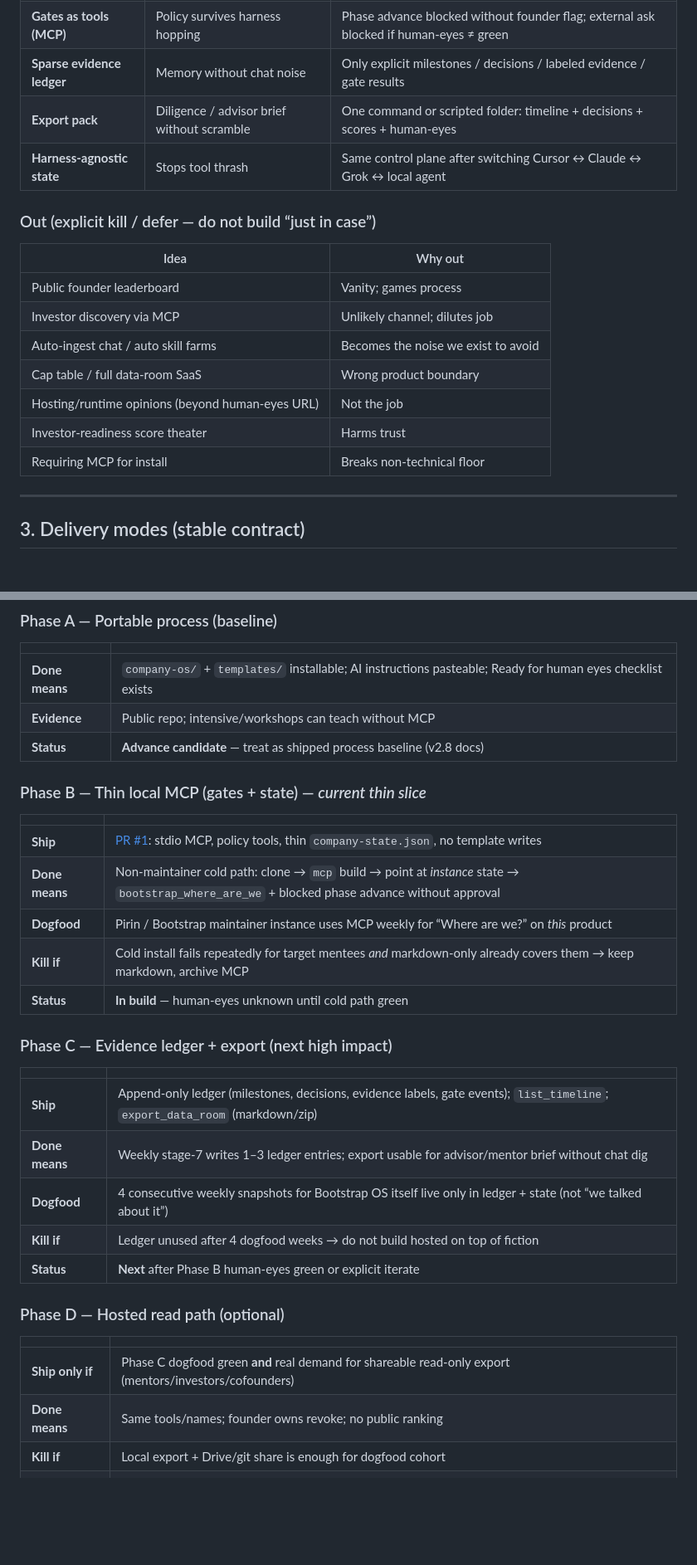
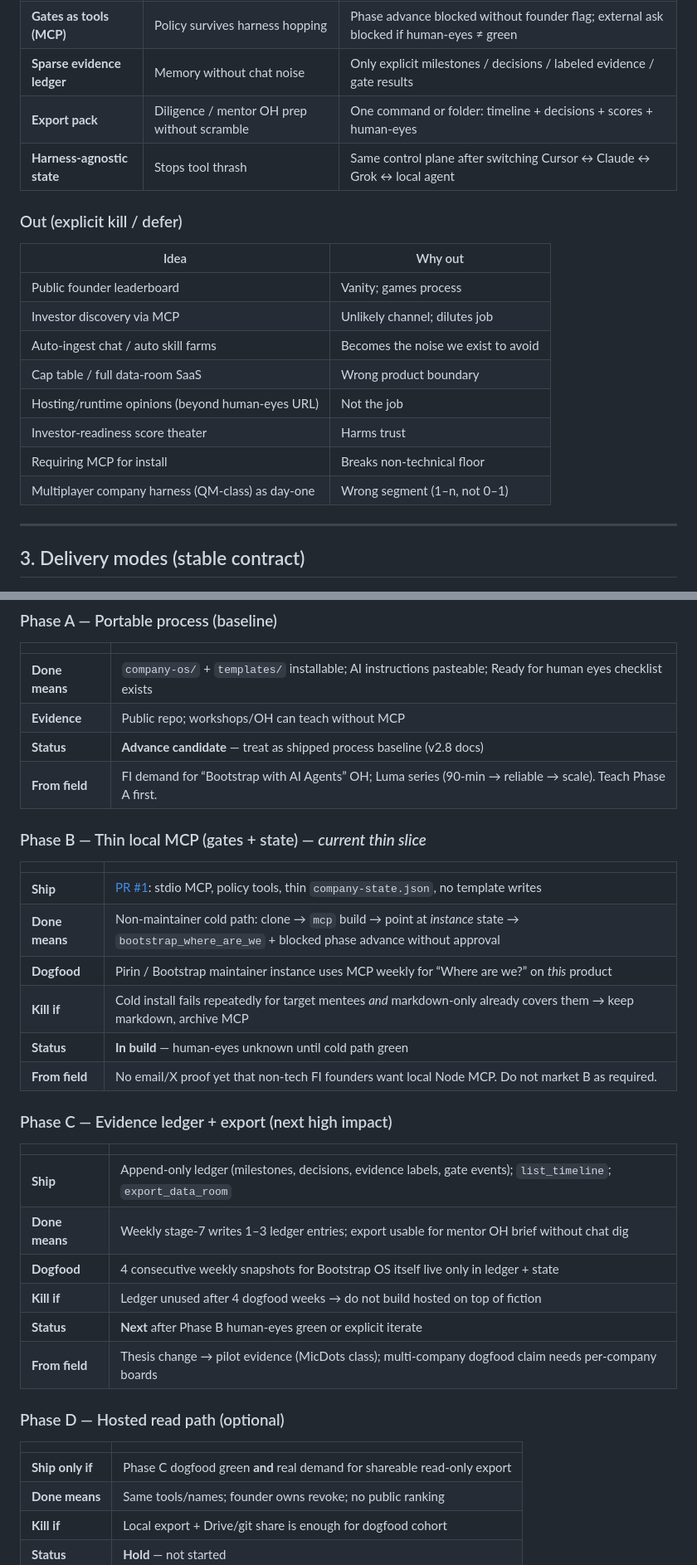
Before and after one commit to ivelin/bootstrap, a Markdown page: ROADMAP.md, 2 parts joined by grey strips. Shown at 83% size. Drawn GitHub-style; blank space fills up the shorter version.

```diff
--- a/ROADMAP.md
+++ b/ROADMAP.md
@@ -41,10 +41,10 @@ Process pack is portable and real; optional local MCP (gates + thin state) is th
 | **Markdown OS** | Zero-deps process; offline; ownership | Founder can install templates + answer “Where are we?” without Node |
 | **Gates as tools (MCP)** | Policy survives harness hopping | Phase advance blocked without founder flag; external ask blocked if human-eyes ≠ green |
 | **Sparse evidence ledger** | Memory without chat noise | Only explicit milestones / decisions / labeled evidence / gate results |
-| **Export pack** | Diligence / advisor brief without scramble | One command or scripted folder: timeline + decisions + scores + human-eyes |
+| **Export pack** | Diligence / mentor OH prep without scramble | One command or folder: timeline + decisions + scores + human-eyes |
 | **Harness-agnostic state** | Stops tool thrash | Same control plane after switching Cursor ↔ Claude ↔ Grok ↔ local agent |
 
-### Out (explicit kill / defer — do not build “just in case”)
+### Out (explicit kill / defer)
 
 | Idea | Why out |
 |------|---------|
@@ -55,6 +55,7 @@ Process pack is portable and real; optional local MCP (gates + thin state) is th
 | Hosting/runtime opinions (beyond human-eyes URL) | Not the job |
 | Investor-readiness score theater | Harms trust |
 | Requiring MCP for install | Breaks non-technical floor |
+| Multiplayer company harness (QM-class) as day-one | Wrong segment (1–n, not 0–1) |
 
 ---
 
@@ -79,8 +80,9 @@ Each phase needs **Advance / Iterate / Hold / Kill** with evidence. No phase aut
 | | |
 |--|--|
 | **Done means** | `company-os/` + `templates/` installable; AI instructions pasteable; Ready for human eyes checklist exists |
-| **Evidence** | Public repo; intensive/workshops can teach without MCP |
+| **Evidence** | Public repo; workshops/OH can teach without MCP |
 | **Status** | **Advance candidate** — treat as shipped process baseline (v2.8 docs) |
+| **From field** | FI demand for “Bootstrap with AI Agents” OH; Luma series (90‑min → reliable → scale). Teach Phase A first. |
 
 ### Phase B — Thin local MCP (gates + state) — *current thin slice*
 
@@ -91,22 +93,24 @@ Each phase needs **Advance / Iterate / Hold / Kill** with evidence. No phase aut
 | **Dogfood** | Pirin / Bootstrap maintainer instance uses MCP weekly for “Where are we?” on *this* product |
 | **Kill if** | Cold install fails repeatedly for target mentees *and* markdown-only already covers them → keep markdown, archive MCP |
 | **Status** | **In build** — human-eyes unknown until cold path green |
+| **From field** | No email/X proof yet that non-tech FI founders want local Node MCP. Do not market B as required. |
 
 ### Phase C — Evidence ledger + export (next high impact)
 
 | | |
 |--|--|
-| **Ship** | Append-only ledger (milestones, decisions, evidence labels, gate events); `list_timeline`; `export_data_room` (markdown/zip) |
-| **Done means** | Weekly stage-7 writes 1–3 ledger entries; export usable for advisor/mentor brief without chat dig |
-| **Dogfood** | 4 consecutive weekly snapshots for Bootstrap OS itself live only in ledger + state (not “we talked about it”) |
+| **Ship** | Append-only ledger (milestones, decisions, evidence labels, gate events); `list_timeline`; `export_data_room` |
+| **Done means** | Weekly stage-7 writes 1–3 ledger entries; export usable for mentor OH brief without chat dig |
+| **Dogfood** | 4 consecutive weekly snapshots for Bootstrap OS itself live only in ledger + state |
 | **Kill if** | Ledger unused after 4 dogfood weeks → do not build hosted on top of fiction |
 | **Status** | **Next** after Phase B human-eyes green or explicit iterate |
+| **From field** | Thesis change → pilot evidence (MicDots class); multi-company dogfood claim needs per-company boards |
 
 ### Phase D — Hosted read path (optional)
 
 | | |
 |--|--|
-| **Ship only if** | Phase C dogfood green **and** real demand for shareable read-only export (mentors/investors/cofounders) |
+| **Ship only if** | Phase C dogfood green **and** real demand for shareable read-only export |
 | **Done means** | Same tools/names; founder owns revoke; no public ranking |
 | **Kill if** | Local export + Drive/git share is enough for dogfood cohort |
 | **Status** | **Hold** — not started |
```
Also changed, not shown: other parts of ROADMAP.md (+76 -10 lines).
